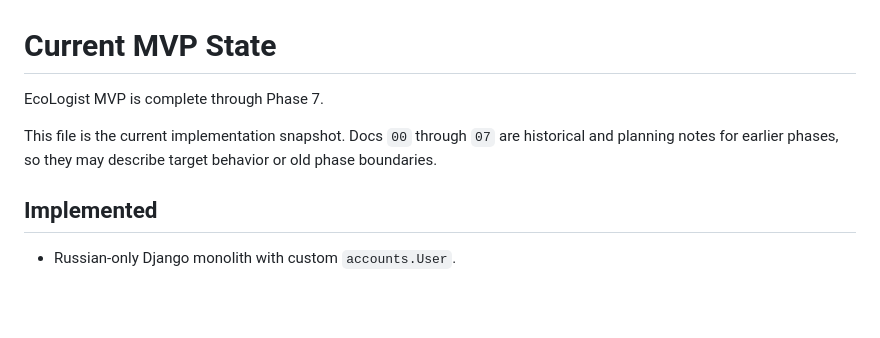
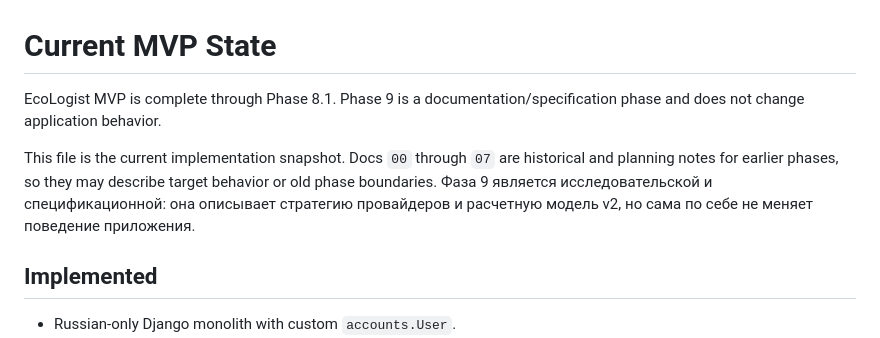
Before and after one commit to Diamond0705/eco, a Markdown page: docs/08_current_state.md, the part around the change. GitHub-like rendering; blank space fills up the shorter version.

```diff
--- a/docs/08_current_state.md
+++ b/docs/08_current_state.md
@@ -1,9 +1,11 @@
 # Current MVP State
 
-EcoLogist MVP is complete through Phase 7.
+EcoLogist MVP is complete through Phase 8.1. Phase 9 is a documentation/specification phase and does not change application behavior.
 
 This file is the current implementation snapshot. Docs `00` through `07` are historical and
 planning notes for earlier phases, so they may describe target behavior or old phase boundaries.
+Фаза 9 является исследовательской и спецификационной: она описывает стратегию провайдеров и
+расчетную модель v2, но сама по себе не меняет поведение приложения.
 
 ## Implemented
 
```
Also changed, not shown: docs/09_provider_strategy.md (added, +115 -0 lines), docs/10_calculation_model_v2.md (added, +234 -0 lines).
